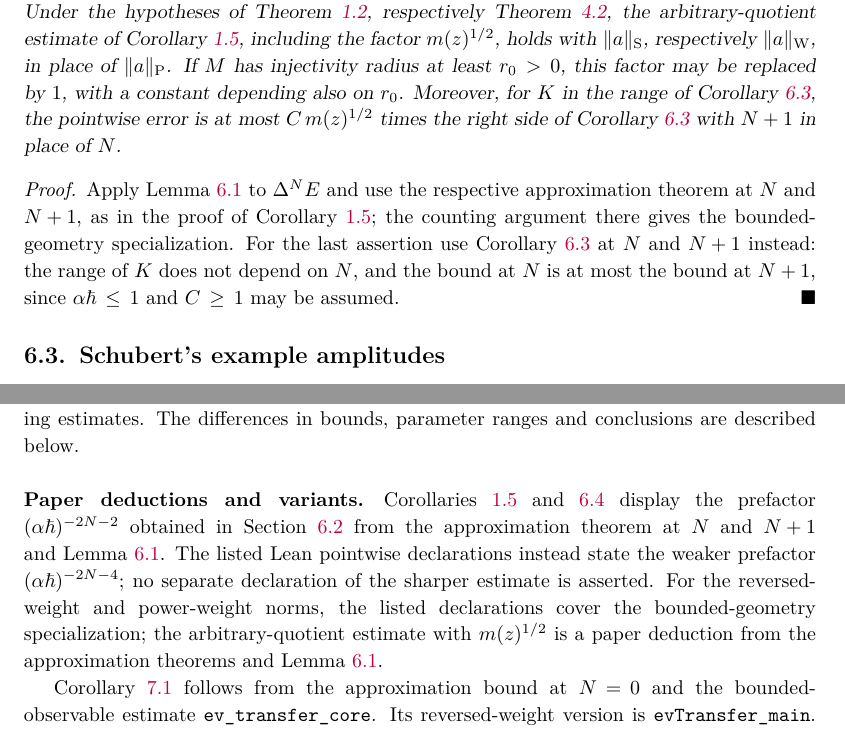
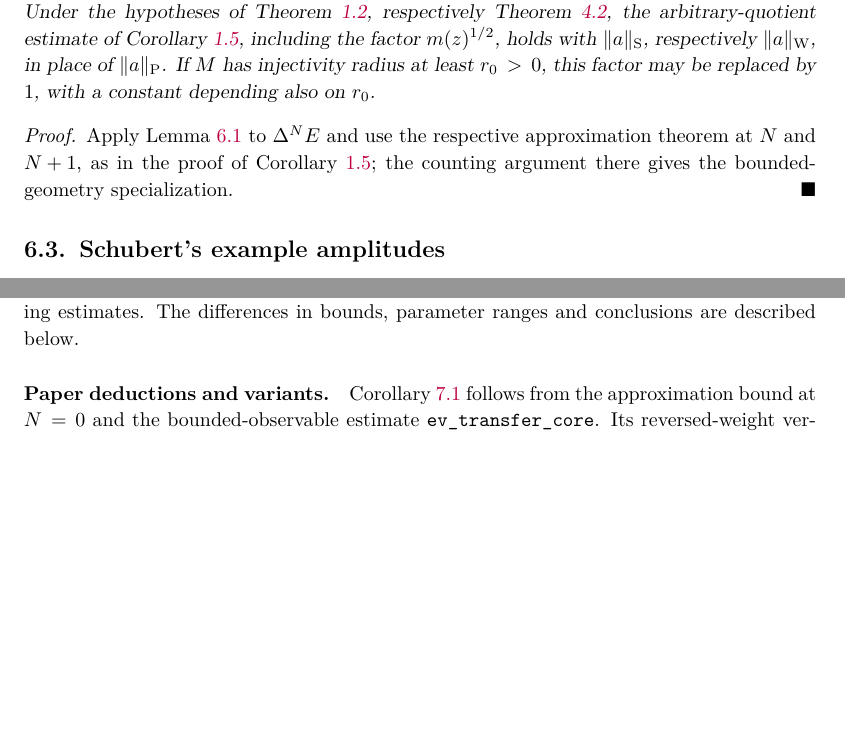
Before and after one commit to skypher/semiclassical-wave-propagation, a LaTeX paper (paper/paper.tex, which reads paper/app_lean.tex, paper/sec_consequences.tex): two parts of pages 43 and 80 of 85, joined at a grey line, cut so that both start at the same text, the shorter picture padded with empty space. Compiled offline with pdfLaTeX.

Commit message:
Paper: Corollaries 1.5 and 6.4 match the strengthened Lean statements
Appendix C and the status table list pccor16_all, pccor16bg_all,
cor16Rmain_mult, cor16R_mult, cor16Rmain_rep and cor16R_rep as direct
counterparts (status L); the formalization is cited at commit d8923a4.
Corollary 6.4 drops its pointwise optimal-truncation sentence, which had
no formal counterpart and no consumer. AI-use disclosure updated.
LEAN_STATUS.md regenerated.

Co-Authored-By: Claude Opus 5.5 <noreply@anthropic.com>

```diff
--- a/paper/app_lean.tex
+++ b/paper/app_lean.tex
@@ -48,13 +48,6 @@ The file \texttt{LEAN\_STATUS.md} in the repository gives the correspondence for
 including the supporting estimates. The differences in bounds, parameter ranges and conclusions are described below.
 
 \paragraph{Paper deductions and variants.}
-Corollaries~\ref{pc:cor16} and~\ref{cor:dd16} display the prefactor $(\alpha\hbar)^{-2N-2}$ obtained in
-Section~\ref{subsec:pc-cor} from the approximation theorem at $N$ and $N+1$ and Lemma~\ref{pc:g43}.
-The listed Lean pointwise declarations instead state the weaker prefactor $(\alpha\hbar)^{-2N-4}$;
-no separate declaration of the sharper estimate is asserted. For the reversed-weight and power-weight norms, the listed declarations
-cover the bounded-geometry specialization; the arbitrary-quotient estimate with $m(z)^{1/2}$ is a paper deduction
-from the approximation theorems and Lemma~\ref{pc:g43}.
-
 Corollary~\ref{ev:transfer} follows from the approximation bound at $N=0$ and the bounded-observable
 estimate \lean{ev_transfer_core}. Its reversed-weight version is \lean{evTransfer_main}.
 For the original norm, \lean{evTransfer_pc} covers $\alpha\le\tfrac12$; \lean{pcmain_all}
--- a/paper/sec_consequences.tex
+++ b/paper/sec_consequences.tex
@@ -91,14 +91,10 @@ Under the hypotheses of Theorem~\ref{thm:dd14}, respectively Theorem~\ref{thm:dd
 of Corollary~\ref{pc:cor16}, including the factor $m(z)^{1/2}$, holds with $\|a\|_{\mathrm S}$,
 respectively $\|a\|_{\mathrm W}$, in place of $\|a\|_{\mathrm P}$.
 If $M$ has injectivity radius at least $r_0>0$, this factor may be replaced by $1$, with a constant depending also on $r_0$.
-Moreover, for $K$ in the range of Corollary~\ref{cor:dd15}, the pointwise error is at most $C\,m(z)^{1/2}$ times the right side
-of Corollary~\ref{cor:dd15} with $N+1$ in place of $N$.
 \end{corollary}
 \begin{proof}
 Apply Lemma~\ref{pc:g43} to $\Delta^NE$ and use the respective approximation theorem at $N$ and $N+1$, as in the proof of
-Corollary~\ref{pc:cor16}; the counting argument there gives the bounded-geometry specialization. For the last assertion use
-Corollary~\ref{cor:dd15} at $N$ and $N+1$ instead: the range of $K$ does not depend on $N$, and the bound at $N$ is at most the bound at
-$N+1$, since $\alpha\hbar\le1$ and $C\ge1$ may be assumed.
+Corollary~\ref{pc:cor16}; the counting argument there gives the bounded-geometry specialization.
 \end{proof}
 
 
```
Also changed, not shown: LEAN_STATUS.md (+2 -2 lines), paper/lean_status_rows.tex (+2 -2 lines), paper/paper.tex (+2 -1 lines), paper/app_lean.tex (6 more changed lines).
